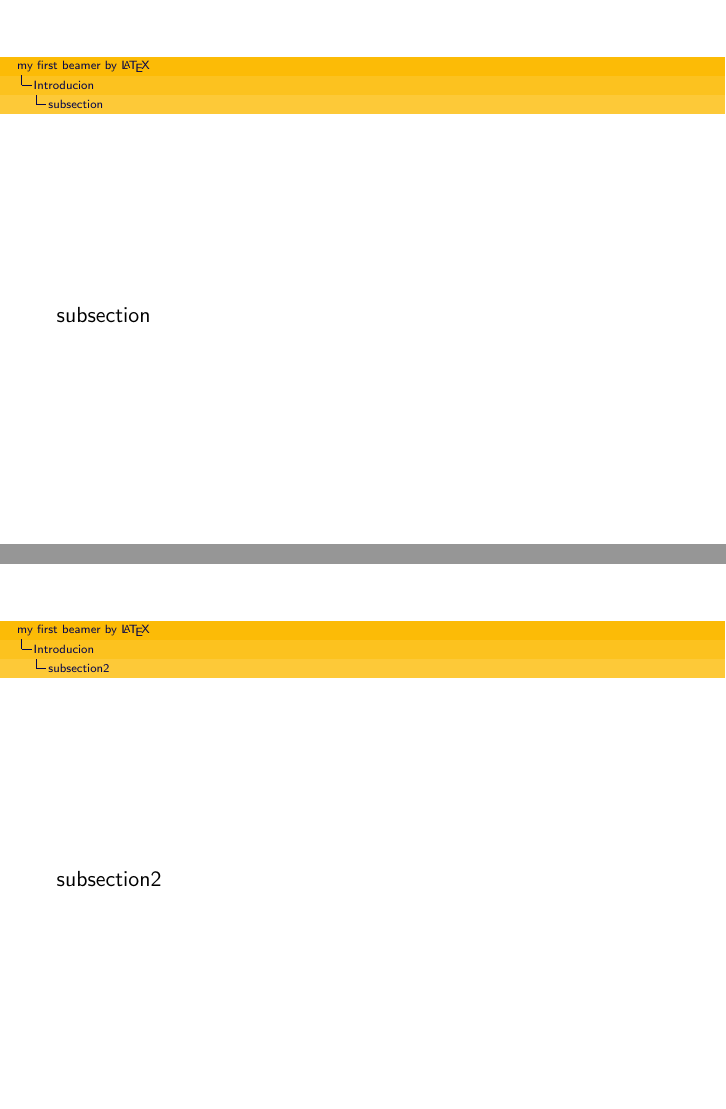
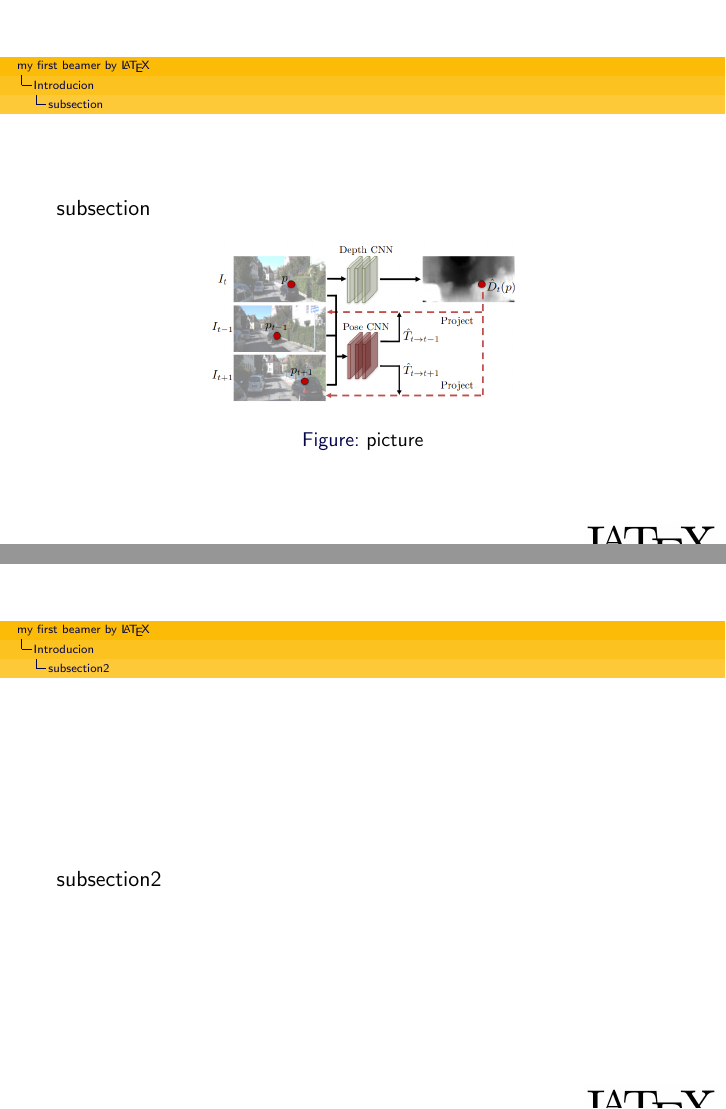
Before and after one commit to everythoughthelps/learn-latex, LaTeX slides (learn.tex): pages 4 and 5 of 8, joined at a grey line. Compiled offline with pdfLaTeX; a LaTeX package or settings file that is missing is left out.

Commit message:
insert img

```diff
--- a/learn.tex
+++ b/learn.tex
@@ -1,4 +1,5 @@
 \documentclass{beamer}
+\usepackage{graphicx}
 \usepackage{geometry}
 \geometry{left=1cm,right=1cm,top=1cm,bottom=1cm}
 
@@ -7,6 +8,8 @@
 \useoutertheme[]{tree}
 \usecolortheme[]{crane}
 \usefonttheme[]{}
+
+\logo{\includegraphics[height=1cm]{img/timg.jpeg}}
 
 \title{my first beamer by \LaTeX}
 \subtitle{this is what the subtitile looks like}
@@ -46,6 +49,11 @@
 \subsection{subsection}
     \begin{frame}
         subsection
+        \begin{figure}
+        %\centering
+        \includegraphics[height=3cm]{img/sfm.png}
+        \caption{picture}
+        \end{figure}
     \end{frame}
 \subsection{subsection2}
     \begin{frame}
```
Also changed, not shown: img/pick.jpg (added), img/sfm.png (added), img/timg.jpeg (added), learn.pdf, 2 other files.
